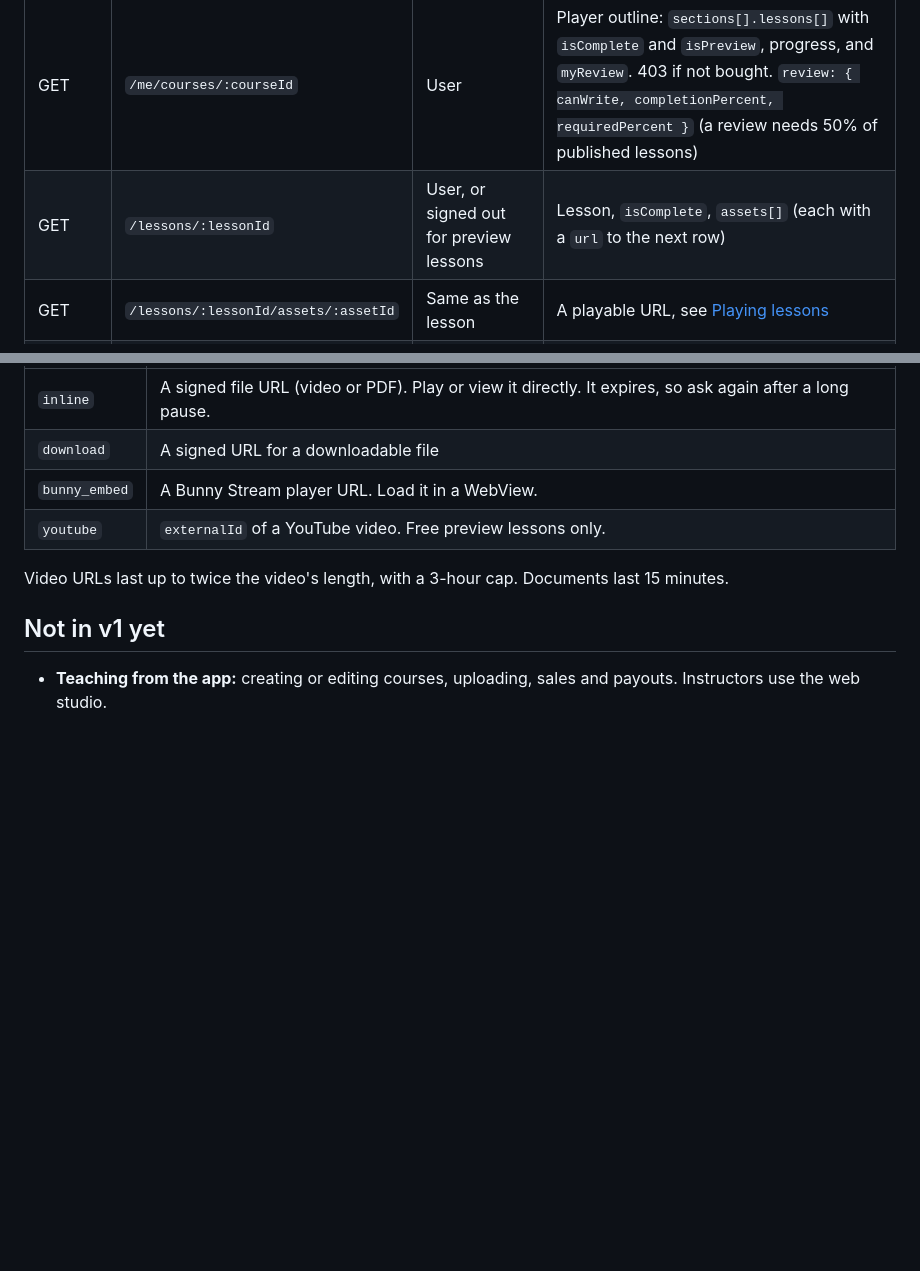
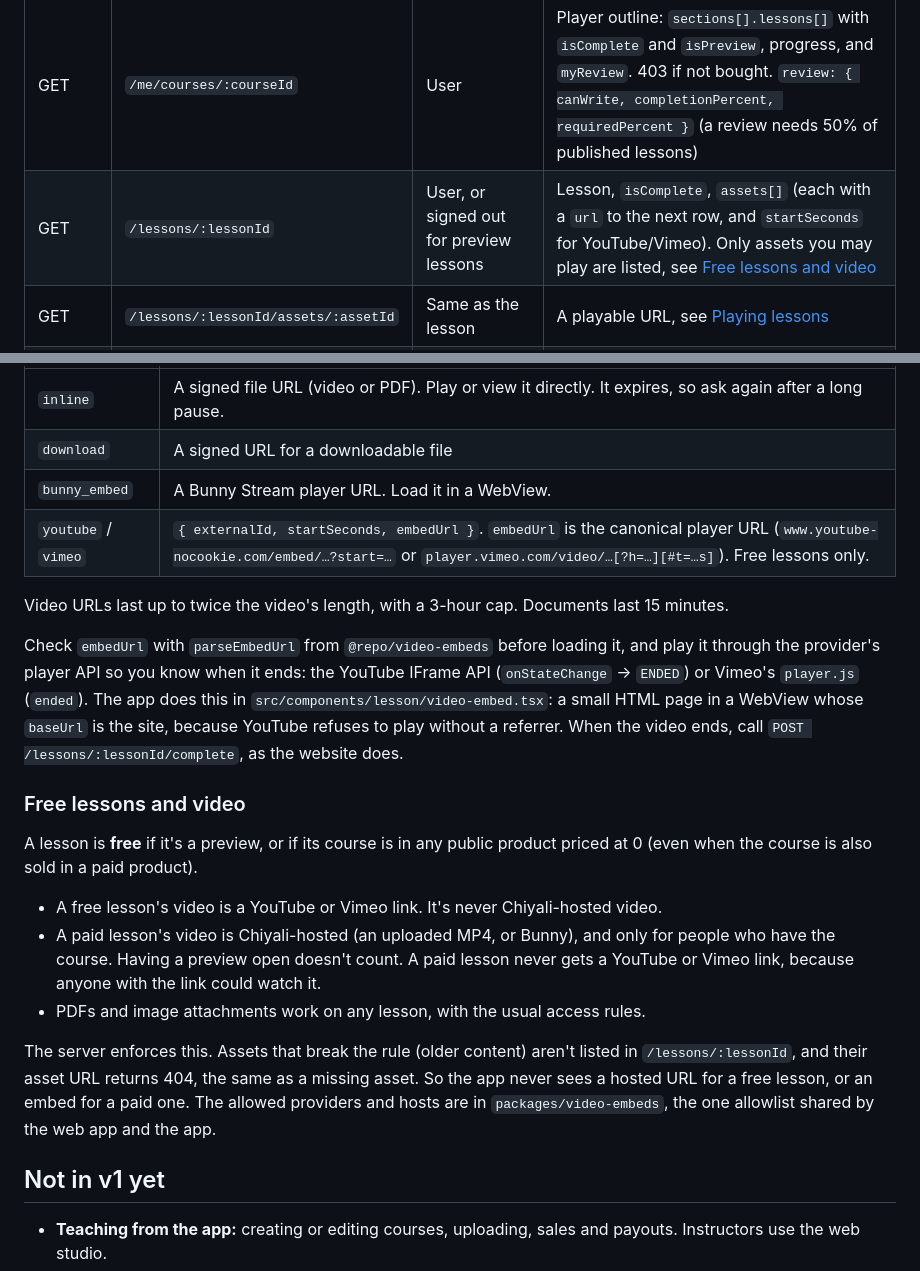
Before and after one commit to developerjonas/paperglidr, a Markdown page: docs/MOBILE_API.md, 2 parts joined by grey strips. GitHub-like rendering; blank space fills up the shorter version.

```diff
--- a/docs/MOBILE_API.md
+++ b/docs/MOBILE_API.md
@@ -91,7 +91,7 @@ const token = res.headers.get("set-auth-token"); // store it
 | GET | `/me` | User | Profile, `role`, `instructor` (or `null`) |
 | GET | `/me/courses` | User | The website's "My courses": courses the user can open, A–Z, with `totalSections`, `totalLessons`, `completedLessons` (published lessons only) |
 | GET | `/me/courses/:courseId` | User | Player outline: `sections[].lessons[]` with `isComplete` and `isPreview`, progress, and `myReview`. 403 if not bought. `review: { canWrite, completionPercent, requiredPercent }` (a review needs 50% of published lessons) |
-| GET | `/lessons/:lessonId` | User, or signed out for preview lessons | Lesson, `isComplete`, `assets[]` (each with a `url` to the next row) |
+| GET | `/lessons/:lessonId` | User, or signed out for preview lessons | Lesson, `isComplete`, `assets[]` (each with a `url` to the next row, and `startSeconds` for YouTube/Vimeo). Only assets you may play are listed, see [Free lessons and video](#free-lessons-and-video) |
 | GET | `/lessons/:lessonId/assets/:assetId` | Same as the lesson | A playable URL, see [Playing lessons](#playing-lessons) |
 | POST | `/lessons/:lessonId/complete` | User | Marks it complete. Includes `certificate` once the course is finished |
 | DELETE | `/lessons/:lessonId/complete` | User | Marks it not complete |
@@ -165,9 +165,21 @@ const html = `<form id="f" method="POST" action="${next.url}">${Object.entries(n
 | `inline` | A signed file URL (video or PDF). Play or view it directly. It expires, so ask again after a long pause. |
 | `download` | A signed URL for a downloadable file |
 | `bunny_embed` | A Bunny Stream player URL. Load it in a WebView. |
-| `youtube` | `externalId` of a YouTube video. Free preview lessons only. |
+| `youtube` / `vimeo` | `{ externalId, startSeconds, embedUrl }`. `embedUrl` is the canonical player URL (`www.youtube-nocookie.com/embed/…?start=…` or `player.vimeo.com/video/…[?h=…][#t=…s]`). Free lessons only. |
 
 Video URLs last up to twice the video's length, with a 3-hour cap. Documents last 15 minutes.
+
+Check `embedUrl` with `parseEmbedUrl` from `@repo/video-embeds` before loading it, and play it through the provider's player API so you know when it ends: the YouTube IFrame API (`onStateChange` → `ENDED`) or Vimeo's `player.js` (`ended`). The app does this in `src/components/lesson/video-embed.tsx`: a small HTML page in a WebView whose `baseUrl` is the site, because YouTube refuses to play without a referrer. When the video ends, call `POST /lessons/:lessonId/complete`, as the website does.
+
+### Free lessons and video
+
+A lesson is **free** if it's a preview, or if its course is in any public product priced at 0 (even when the course is also sold in a paid product).
+
+- A free lesson's video is a YouTube or Vimeo link. It's never Chiyali-hosted video.
+- A paid lesson's video is Chiyali-hosted (an uploaded MP4, or Bunny), and only for people who have the course. Having a preview open doesn't count. A paid lesson never gets a YouTube or Vimeo link, because anyone with the link could watch it.
+- PDFs and image attachments work on any lesson, with the usual access rules.
+
+The server enforces this. Assets that break the rule (older content) aren't listed in `/lessons/:lessonId`, and their asset URL returns 404, the same as a missing asset. So the app never sees a hosted URL for a free lesson, or an embed for a paid one. The allowed providers and hosts are in `packages/video-embeds`, the one allowlist shared by the web app and the app.
 
 ## Not in v1 yet
 
```
Also changed, not shown: docs/SERVER_ACTIONS_AUTH.md (+7 -7 lines).
